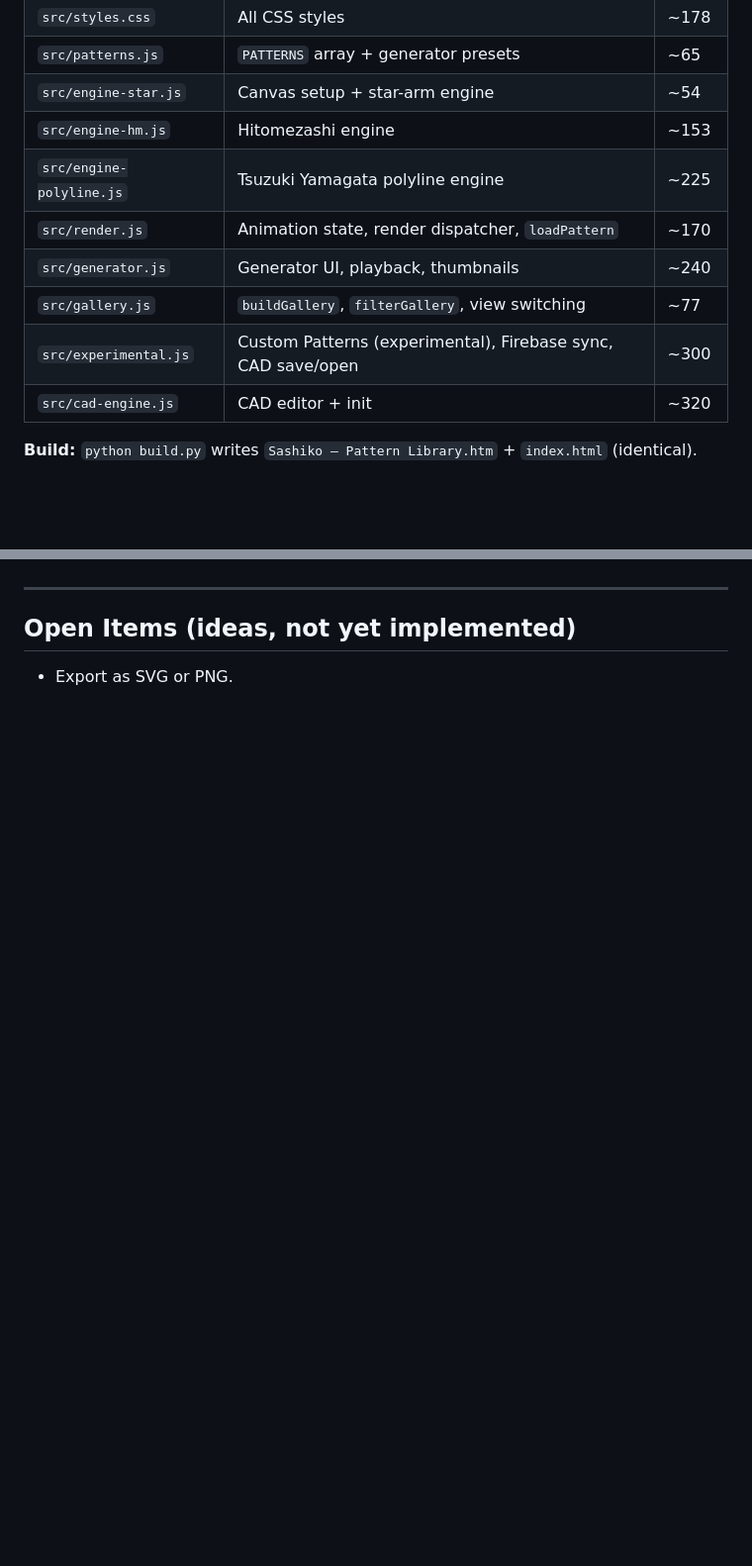
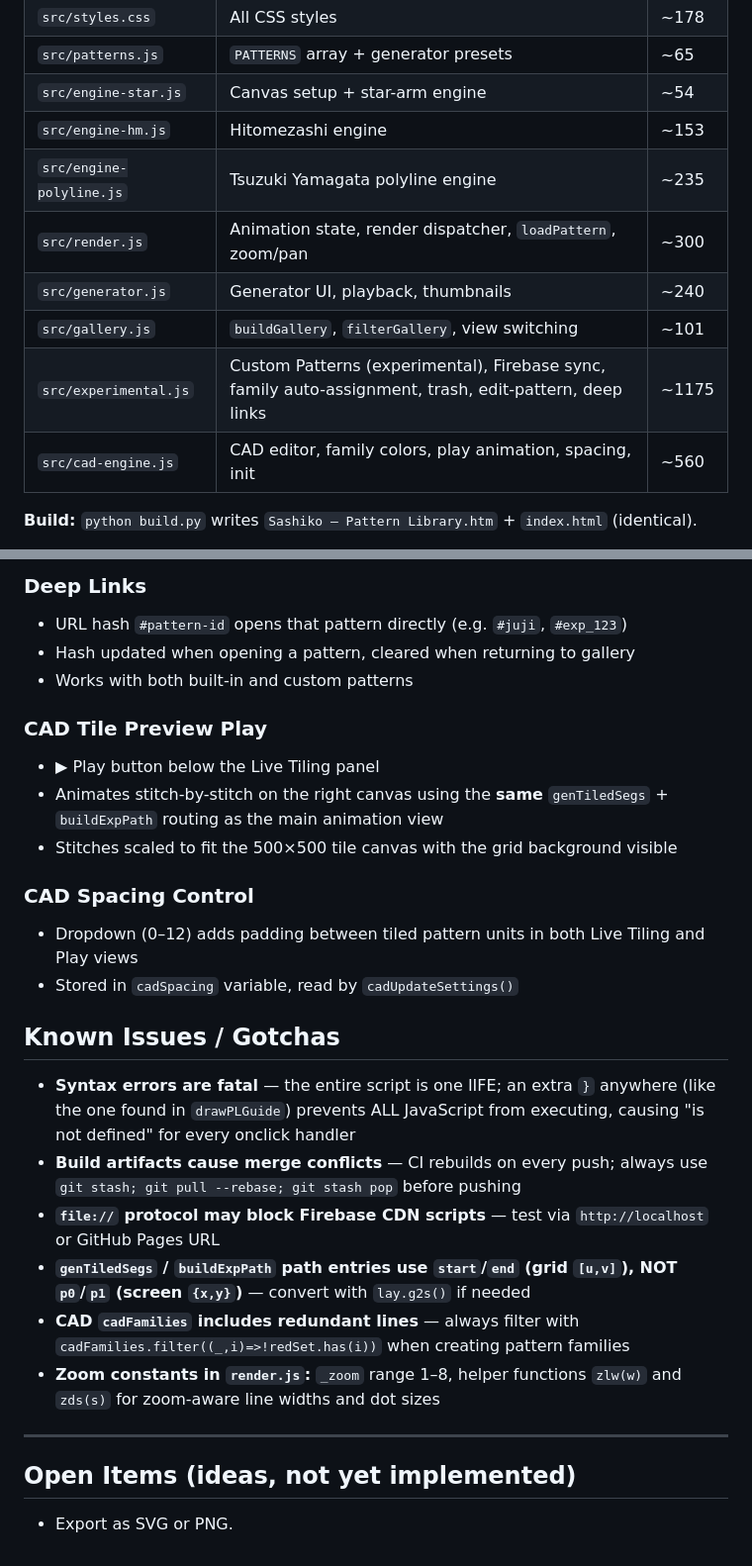
Before and after one commit to Chillchamp1/sashiko-pattern-library, a Markdown page: CLAUDE.md, 2 parts joined by grey strips. Shown at 99% size. Drawn GitHub-style; blank space fills up the shorter version.

```diff
--- a/CLAUDE.md
+++ b/CLAUDE.md
@@ -23,12 +23,12 @@ Interactive Sashiko pattern library with animated stitch-by-stitch preview. All
 | `src/patterns.js` | `PATTERNS` array + generator presets | ~65 |
 | `src/engine-star.js` | Canvas setup + star-arm engine | ~54 |
 | `src/engine-hm.js` | Hitomezashi engine | ~153 |
-| `src/engine-polyline.js` | Tsuzuki Yamagata polyline engine | ~225 |
-| `src/render.js` | Animation state, render dispatcher, `loadPattern` | ~170 |
+| `src/engine-polyline.js` | Tsuzuki Yamagata polyline engine | ~235 |
+| `src/render.js` | Animation state, render dispatcher, `loadPattern`, zoom/pan | ~300 |
 | `src/generator.js` | Generator UI, playback, thumbnails | ~240 |
-| `src/gallery.js` | `buildGallery`, `filterGallery`, view switching | ~77 |
-| `src/experimental.js` | Custom Patterns (experimental), Firebase sync, CAD save/open | ~300 |
-| `src/cad-engine.js` | CAD editor + init | ~320 |
+| `src/gallery.js` | `buildGallery`, `filterGallery`, view switching | ~101 |
+| `src/experimental.js` | Custom Patterns (experimental), Firebase sync, family auto-assignment, trash, edit-pattern, deep links | ~1175 |
+| `src/cad-engine.js` | CAD editor, family colors, play animation, spacing, init | ~560 |
 
 **Build:** `python build.py` writes `Sashiko — Pattern Library.htm` + `index.html` (identical).
 
@@ -282,3 +332,25 @@ Exp pattern thumbnails use `height:auto` CSS for non-square iso canvases.
+### Deep Links
+- URL hash `#pattern-id` opens that pattern directly (e.g. `#juji`, `#exp_123`)
+- Hash updated when opening a pattern, cleared when returning to gallery
+- Works with both built-in and custom patterns
+
+### CAD Tile Preview Play
+- ▶ Play button below the Live Tiling panel
+- Animates stitch-by-stitch on the right canvas using the **same** `genTiledSegs` + `buildExpPath` routing as the main animation view
+- Stitches scaled to fit the 500×500 tile canvas with the grid background visible
+
+### CAD Spacing Control
+- Dropdown (0–12) adds padding between tiled pattern units in both Live Tiling and Play views
+- Stored in `cadSpacing` variable, read by `cadUpdateSettings()`
+
+## Known Issues / Gotchas
+
+- **Syntax errors are fatal** — the entire script is one IIFE; an extra `}` anywhere (like the one found in `drawPLGuide`) prevents ALL JavaScript from executing, causing "is not defined" for every onclick handler
+- **Build artifacts cause merge conflicts** — CI rebuilds on every push; always use `git stash; git pull --rebase; git stash pop` before pushing
+- **`file://` protocol may block Firebase CDN scripts** — test via `http://localhost` or GitHub Pages URL
+- **`genTiledSegs` / `buildExpPath` path entries use `start`/`end` (grid `[u,v]`), NOT `p0`/`p1` (screen `{x,y}`)** — convert with `lay.g2s()` if needed
+- **CAD `cadFamilies` includes redundant lines** — always filter with `cadFamilies.filter((_,i)=>!redSet.has(i))` when creating pattern families
+- **Zoom constants in `render.js`:** `_zoom` range 1–8, helper functions `zlw(w)` and `zds(s)` for zoom-aware line widths and dot sizes
 
 ---
 
```
Also changed, not shown: other parts of CLAUDE.md (+56 -6 lines).
